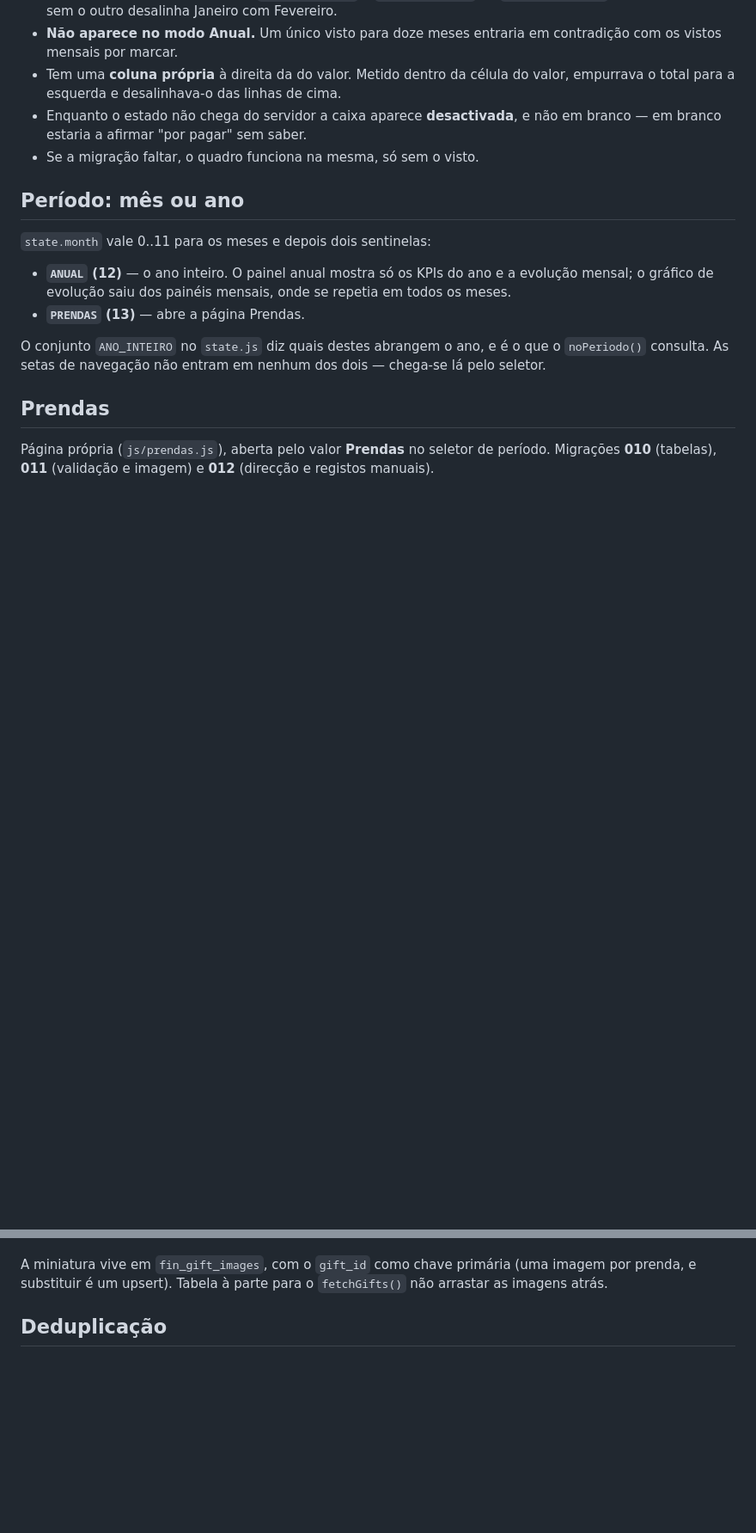
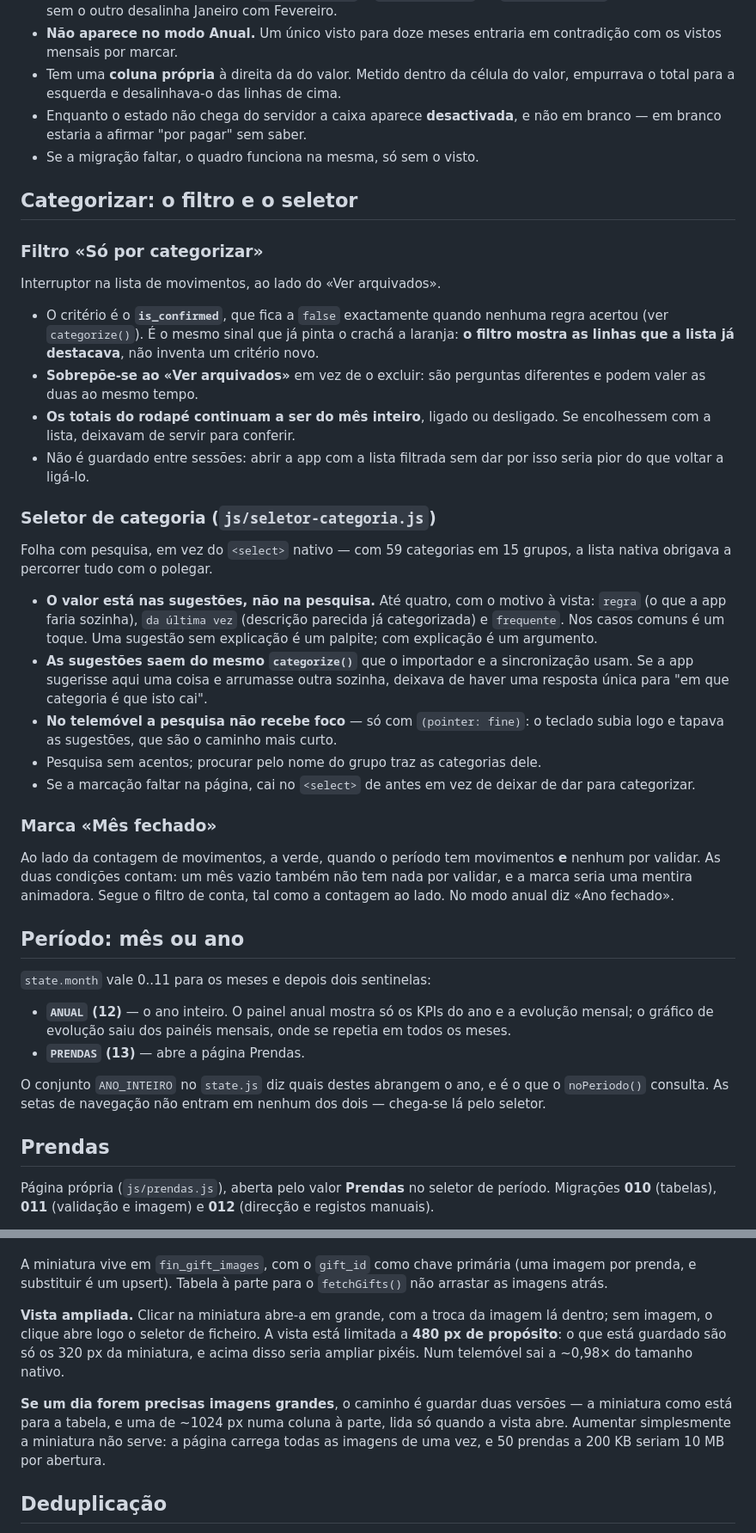
Before and after one commit to SotiInveste/gestor-financeiro, a Markdown page: CLAUDE_1.md, 2 parts joined by grey strips. Shown at 86% size. GitHub-like rendering; blank space fills up the shorter version.

Commit message:
CLAUDE_1.md: categorizar, marca de mes fechado e filtros das prendas
Seccao nova sobre categorizar: o filtro 'So por categorizar' (o
criterio e o is_confirmed, o mesmo que pinta o cracha a laranja), o
seletor com pesquisa e sugestoes, e a marca 'Mes fechado'.

Nas prendas: a barra de filtros partilhada pelas duas tabelas, com a
razao de nao serem caixas no cabecalho, e a vista ampliada da imagem
com o limite de 480 px e o porque.

Fica registado o caminho para imagens grandes, se vierem a ser
precisas: duas versoes, nao uma miniatura maior — a pagina carrega
todas as imagens de uma vez.

Co-Authored-By: Claude Opus 5 <noreply@anthropic.com>

```diff
--- a/CLAUDE_1.md
+++ b/CLAUDE_1.md
@@ -327,6 +328,49 @@ por período e não por movimento.
   e não em branco — em branco estaria a afirmar "por pagar" sem saber.
 - Se a migração faltar, o quadro funciona na mesma, só sem o visto.
 
+## Categorizar: o filtro e o seletor
+
+### Filtro «Só por categorizar»
+
+Interruptor na lista de movimentos, ao lado do «Ver arquivados».
+
+- O critério é o **`is_confirmed`**, que fica a `false` exactamente quando
+  nenhuma regra acertou (ver `categorize()`). É o mesmo sinal que já pinta o
+  crachá a laranja: **o filtro mostra as linhas que a lista já destacava**,
+  não inventa um critério novo.
+- **Sobrepõe-se ao «Ver arquivados»** em vez de o excluir: são perguntas
+  diferentes e podem valer as duas ao mesmo tempo.
+- **Os totais do rodapé continuam a ser do mês inteiro**, ligado ou
+  desligado. Se encolhessem com a lista, deixavam de servir para conferir.
+- Não é guardado entre sessões: abrir a app com a lista filtrada sem dar por
+  isso seria pior do que voltar a ligá-lo.
+
+### Seletor de categoria (`js/seletor-categoria.js`)
+
+Folha com pesquisa, em vez do `<select>` nativo — com 59 categorias em 15
+grupos, a lista nativa obrigava a percorrer tudo com o polegar.
+
+- **O valor está nas sugestões, não na pesquisa.** Até quatro, com o motivo
+  à vista: `regra` (o que a app faria sozinha), `da última vez` (descrição
+  parecida já categorizada) e `frequente`. Nos casos comuns é um toque.
+  Uma sugestão sem explicação é um palpite; com explicação é um argumento.
+- **As sugestões saem do mesmo `categorize()`** que o importador e a
+  sincronização usam. Se a app sugerisse aqui uma coisa e arrumasse outra
+  sozinha, deixava de haver uma resposta única para "em que categoria é que
+  isto cai".
+- **No telemóvel a pesquisa não recebe foco** — só com `(pointer: fine)`: o teclado
+  subia logo e tapava as sugestões, que são o caminho mais curto.
+- Pesquisa sem acentos; procurar pelo nome do grupo traz as categorias dele.
+- Se a marcação faltar na página, cai no `<select>` de antes em vez de
+  deixar de dar para categorizar.
+
+### Marca «Mês fechado»
+
+Ao lado da contagem de movimentos, a verde, quando o período tem movimentos
+**e** nenhum por validar. As duas condições contam: um mês vazio também não
+tem nada por validar, e a marca seria uma mentira animadora. Segue o filtro
+de conta, tal como a contagem ao lado. No modo anual diz «Ano fechado».
+
 ## Período: mês ou ano
 
 `state.month` vale 0..11 para os meses e depois dois sentinelas:
@@ -423,6 +486,18 @@ esta decisão inverte-se — 26 KB por linha é o que a torna aceitável.
 A miniatura vive em `fin_gift_images`, com o `gift_id` como chave primária
 (uma imagem por prenda, e substituir é um upsert). Tabela à parte para o
 `fetchGifts()` não arrastar as imagens atrás.
+
+**Vista ampliada.** Clicar na miniatura abre-a em grande, com a troca da
+imagem lá dentro; sem imagem, o clique abre logo o seletor de ficheiro. A
+vista está limitada a **480 px de propósito**: o que está guardado são só os
+320 px da miniatura, e acima disso seria ampliar pixéis. Num telemóvel sai a
+~0,98× do tamanho nativo.
+
+**Se um dia forem precisas imagens grandes**, o caminho é guardar duas
+versões — a miniatura como está para a tabela, e uma de ~1024 px numa coluna
+à parte, lida só quando a vista abre. Aumentar simplesmente a miniatura não
+serve: a página carrega todas as imagens de uma vez, e 50 prendas a 200 KB
+seriam 10 MB por abertura.
 
 ## Deduplicação
 
```
Also changed, not shown: other parts of CLAUDE_1.md (+20 -0 lines).
